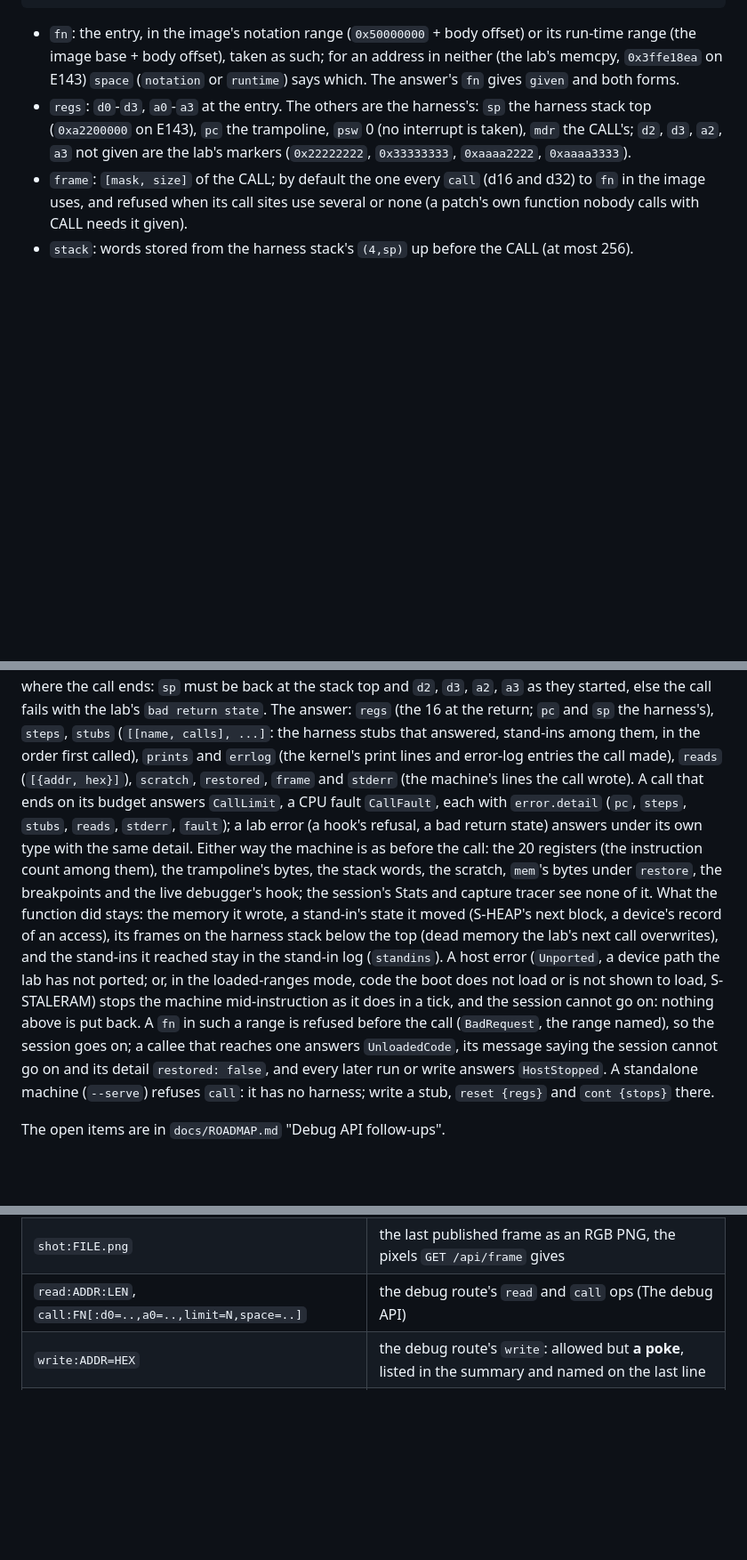
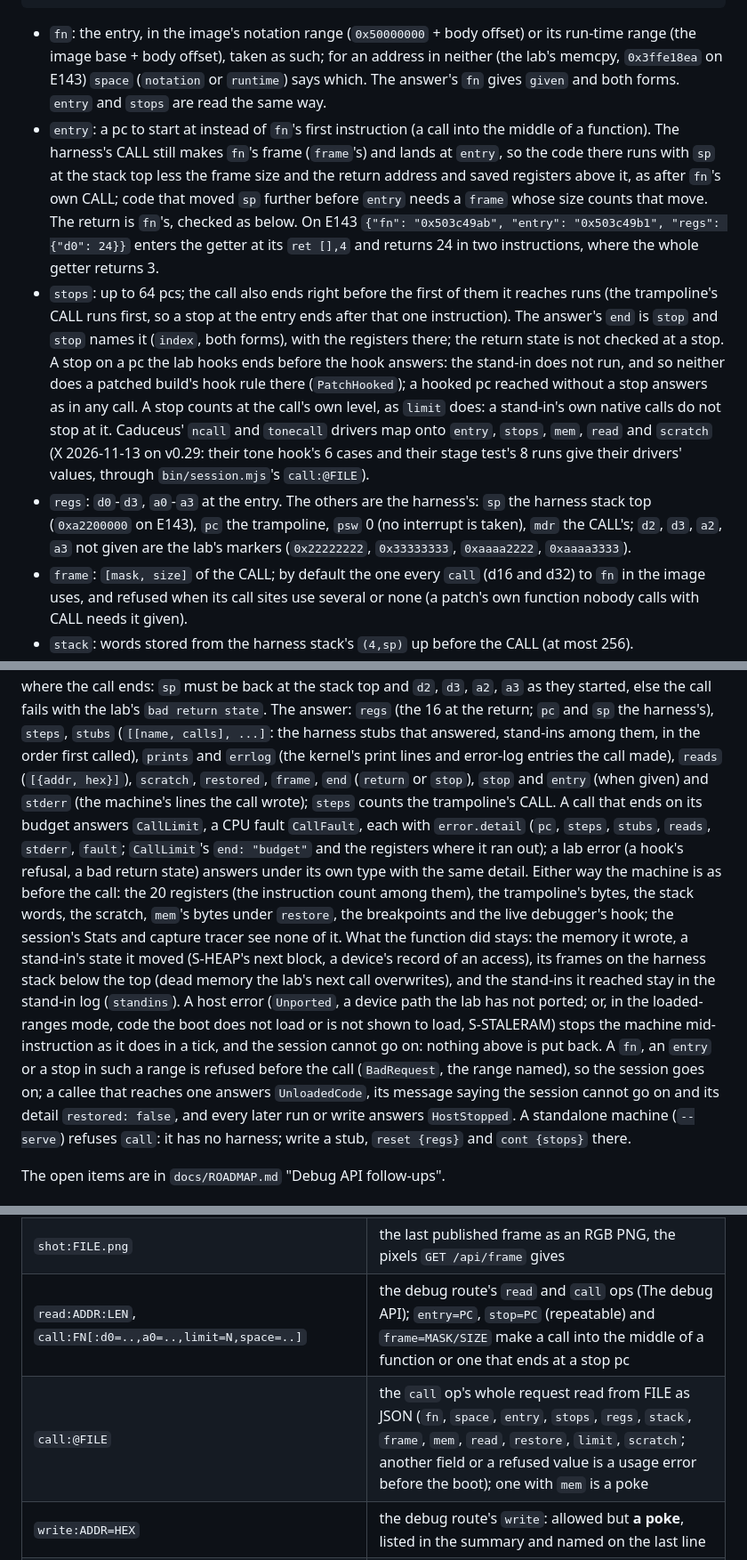
Before and after one commit to flatpanda/om-emu, a Markdown page: emu/README.md, 3 parts joined by grey strips. Shown at 89% size. Rendered like a GitHub page; blank space fills up the shorter version.

Commit message:
docs: describe mid-function calls and call:@FILE in emu/README
The call op's paragraph gains entry and stops (the frame the CALL
makes, a stop on a hooked pc, the level a stop counts at), the
answer's end and stop, CallLimit's budget detail and the pre-check of
an entry or a stop. The session tool's token table gains entry=,
stop=, frame= and call:@FILE, its output paragraph the call record's
new fields, and the Tests table the new test_call.mjs cases.

Co-Authored-By: Claude Opus 5.5 <noreply@anthropic.com>

```diff
--- a/emu/README.md
+++ b/emu/README.md
@@ -689,7 +689,22 @@ within 50,000 steps, its last stop a fault 3 at pc 0x8008). The request:
 
 - `fn`: the entry, in the image's notation range (`0x50000000` + body offset) or its run-time range (the image base +
   body offset), taken as such; for an address in neither (the lab's memcpy, `0x3ffe18ea` on E143) `space`
-  (`notation` or `runtime`) says which. The answer's `fn` gives `given` and both forms.
+  (`notation` or `runtime`) says which. The answer's `fn` gives `given` and both forms. `entry` and `stops` are read
+  the same way.
+- `entry`: a pc to start at instead of `fn`'s first instruction (a call into the middle of a function). The harness's
+  CALL still makes `fn`'s frame (`frame`'s) and lands at `entry`, so the code there runs with `sp` at the stack top
+  less the frame size and the return address and saved registers above it, as after `fn`'s own CALL; code that moved
+  `sp` further before `entry` needs a `frame` whose size counts that move. The return is `fn`'s, checked as below.
+  On E143 `{"fn": "0x503c49ab", "entry": "0x503c49b1", "regs": {"d0": 24}}` enters the getter at its `ret [],4` and
+  returns 24 in two instructions, where the whole getter returns 3.
+- `stops`: up to 64 pcs; the call also ends right before the first of them it reaches runs (the trampoline's CALL
+  runs first, so a stop at the entry ends after that one instruction). The answer's `end` is `stop` and `stop` names
+  it (`index`, both forms), with the registers there; the return state is not checked at a stop. A stop on a pc the
+  lab hooks ends before the hook answers: the stand-in does not run, and so neither does a patched build's hook rule
+  there (`PatchHooked`); a hooked pc reached without a stop answers as in any call. A stop counts at the call's own
+  level, as `limit` does: a stand-in's own native calls do not stop at it. Caduceus' `ncall` and `tonecall` drivers
+  map onto `entry`, `stops`, `mem`, `read` and `scratch` (X 2026-11-13 on v0.29: their tone hook's 6 cases and their
+  stage test's 8 runs give their drivers' values, through `bin/session.mjs`'s `call:@FILE`).
 - `regs`: `d0`-`d3`, `a0`-`a3` at the entry. The others are the harness's: `sp` the harness stack top (`0xa2200000`
   on E143), `pc` the trampoline, `psw` 0 (no interrupt is taken), `mdr` the CALL's; `d2`, `d3`, `a2`, `a3` not given
   are the lab's markers (`0x22222222`, `0x33333333`, `0xaaaa2222`, `0xaaaa3333`).
@@ -714,9 +729,11 @@ The function returns with its `ret` or `retf` to the trampoline's next byte, whe
 the stack top and `d2`, `d3`, `a2`, `a3` as they started, else the call fails with the lab's `bad return state`. The
 answer: `regs` (the 16 at the return; `pc` and `sp` the harness's), `steps`, `stubs` (`[[name, calls], ...]`: the
 harness stubs that answered, stand-ins among them, in the order first called), `prints` and `errlog` (the kernel's
-print lines and error-log entries the call made), `reads` (`[{addr, hex}]`), `scratch`, `restored`, `frame` and
-`stderr` (the machine's lines the call wrote). A call that ends on its budget answers `CallLimit`, a CPU fault
-`CallFault`, each with `error.detail` (`pc`, `steps`, `stubs`, `reads`, `stderr`, `fault`); a lab error (a hook's
+print lines and error-log entries the call made), `reads` (`[{addr, hex}]`), `scratch`, `restored`, `frame`, `end`
+(`return` or `stop`), `stop` and `entry` (when given) and `stderr` (the machine's lines the call wrote); `steps`
+counts the trampoline's CALL. A call that ends on its budget answers `CallLimit`, a CPU fault `CallFault`, each with
+`error.detail` (`pc`, `steps`, `stubs`, `reads`, `stderr`, `fault`; `CallLimit`'s `end: "budget"` and the registers
+where it ran out); a lab error (a hook's
 refusal, a bad return state) answers under its own type with the same detail. Either way the machine is as before the
 call: the 20 registers (the instruction count among them), the trampoline's bytes, the stack words, the scratch,
 `mem`'s bytes under `restore`, the breakpoints and the live debugger's hook; the session's Stats and capture tracer see
@@ -725,8 +742,8 @@ device's record of an access), its frames on the harness stack below the top (de
 overwrites), and the stand-ins it reached stay in the stand-in log (`standins`). A host error (`Unported`, a device
 path the lab has not ported; or, in the loaded-ranges mode, code the boot does not load or is not shown to load,
 S-STALERAM) stops the machine mid-instruction as it does in a tick, and the session cannot go on: nothing above is put
-back. A `fn` in such a range is refused before the call (`BadRequest`, the range named), so the session goes on; a
-callee that reaches one answers `UnloadedCode`, its message saying the session cannot go on and its detail `restored:
+back. A `fn`, an `entry` or a stop in such a range is refused before the call (`BadRequest`, the range named), so the
+session goes on; a callee that reaches one answers `UnloadedCode`, its message saying the session cannot go on and its detail `restored:
 false`, and every later run or write answers `HostStopped`. A
 standalone machine (`--serve`) refuses `call`: it has no harness; write a stub, `reset {regs}` and `cont {stops}`
 there.
@@ -952,7 +969,8 @@ line.
 | `power:off` | the power lever off: the firmware's own power-off, which saves the kept state |
 | `restart[:card=FILE]` | a new session in this process on the same `--nvram` file and card (or the card FILE from now on); after `power:off` the camera's power-on, the mode dial, creative dial and (E143) Fn lever where they were (the record's `carried`); without `power:off` before it a battery pull, a fresh start at the idle positions |
 | `shot:FILE.png` | the last published frame as an RGB PNG, the pixels `GET /api/frame` gives |
-| `read:ADDR:LEN`, `call:FN[:d0=..,a0=..,limit=N,space=..]` | the debug route's `read` and `call` ops (The debug API) |
+| `read:ADDR:LEN`, `call:FN[:d0=..,a0=..,limit=N,space=..]` | the debug route's `read` and `call` ops (The debug API); `entry=PC`, `stop=PC` (repeatable) and `frame=MASK/SIZE` make a call into the middle of a function or one that ends at a stop pc |
+| `call:@FILE` | the `call` op's whole request read from FILE as JSON (`fn`, `space`, `entry`, `stops`, `regs`, `stack`, `frame`, `mem`, `read`, `restore`, `limit`, `scratch`; another field or a refused value is a usage error before the boot); one with `mem` is a poke |
 | `write:ADDR=HEX` | the debug route's `write`: allowed but **a poke**, listed in the summary and named on the last line |
 | `card-ls`, `card-get:DOS/PATH=LOCAL`, `exif:DOS/PATH` | the card as it stands, read by `refs/volume.mjs`; a JPEG's Exif fields by `refs/exif.mjs` |
 | `expect:gui=NAME`, `expect:gui~TEXT` | the GUI state's name is NAME, or contains TEXT |
```
Also changed, not shown: other parts of emu/README.md (+3 -3 lines).
